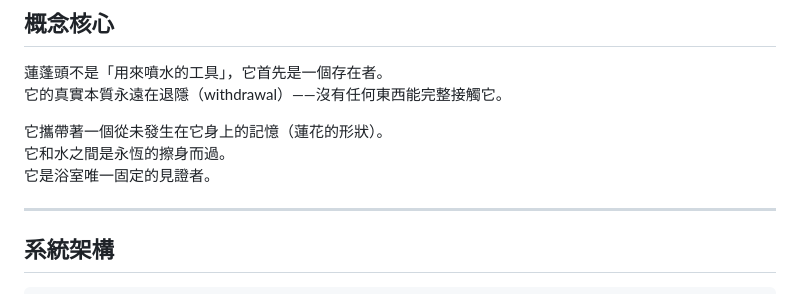
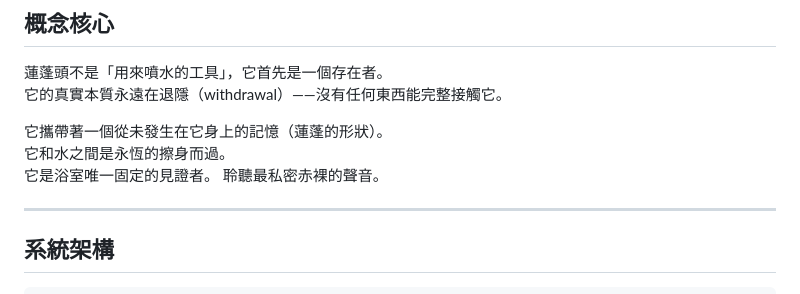
Before and after one commit to changyiying0425/showerhead-ooo, a Markdown page: README.md, the part around the change. Drawn GitHub-style.

```diff
--- a/README.md
+++ b/README.md
@@ -32,9 +32,10 @@
 蓮蓬頭不是「用來噴水的工具」，它首先是一個存在者。
 它的真實本質永遠在退隱（withdrawal）——沒有任何東西能完整接觸它。
 
-它攜帶著一個從未發生在它身上的記憶（蓮花的形狀）。
+它攜帶著一個從未發生在它身上的記憶（蓮蓬的形狀）。
 它和水之間是永恆的擦身而過。
 它是浴室唯一固定的見證者。
+聆聽最私密赤裸的聲音。
 
 ---
 
```
